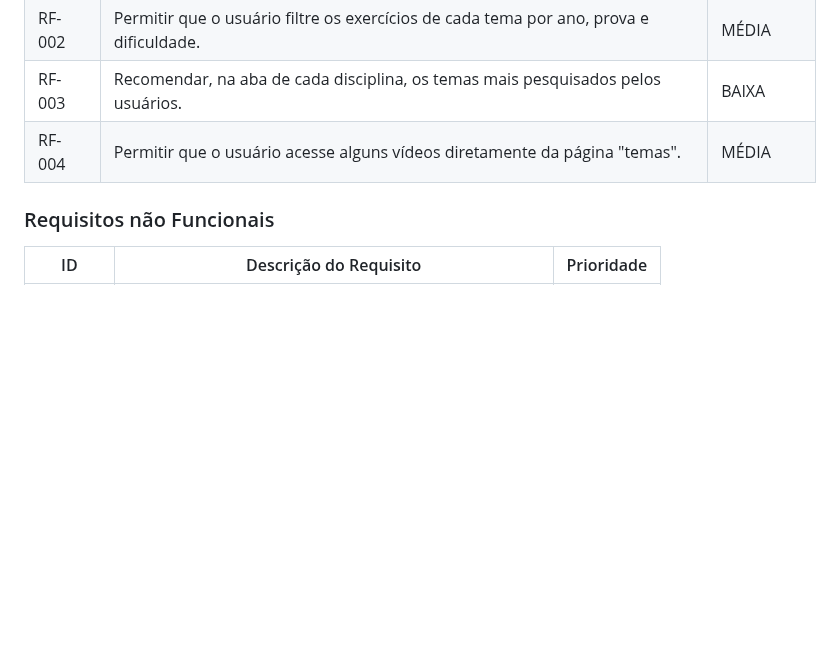
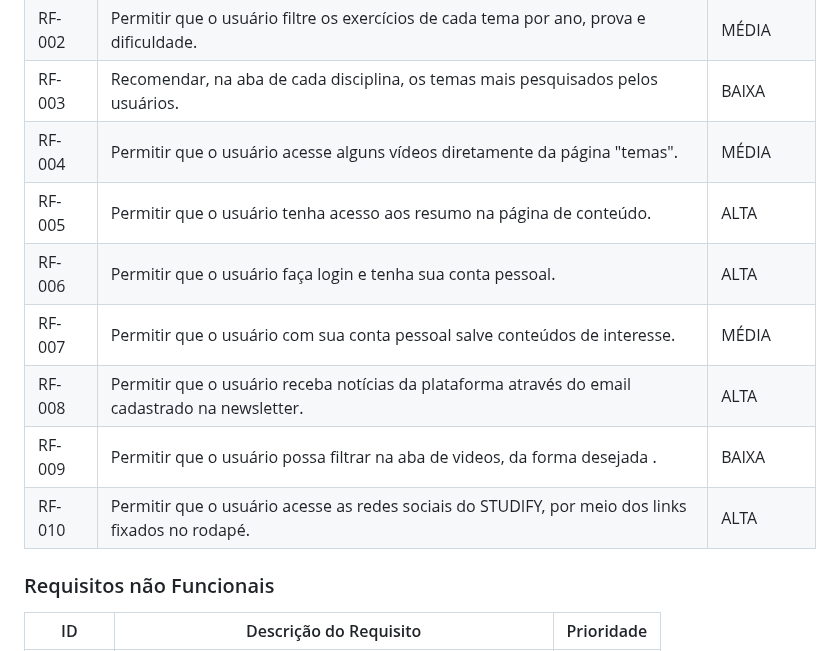
Before and after one commit to ICEI-PUC-Minas-PMGCC-TI/ti-1-pmg-cc-m-20231-tiaw-questoes-sobre-educacao-1, a Markdown page: docs/relatorio/Relatorio Tecnico - TEMPLATE.md, the part around the change. GitHub-like rendering; blank space fills up the shorter version.

```diff
--- a/docs/relatorio/Relatorio Tecnico - TEMPLATE.md
+++ b/docs/relatorio/Relatorio Tecnico - TEMPLATE.md
@@ -219,6 +219,15 @@ As tabelas que se seguem apresentam os requisitos funcionais e não funcionais q
 |RF-002| Permitir que o usuário filtre os exercícios de cada tema por ano, prova e dificuldade.  | MÉDIA |
 |RF-003| Recomendar, na aba de cada disciplina, os temas mais pesquisados pelos usuários.| BAIXA |
 |RF-004| Permitir que o usuário acesse alguns vídeos diretamente da página "temas". | MÉDIA |
+|RF-005| Permitir que o usuário tenha acesso aos resumo na página de conteúdo. | ALTA |
+|RF-006| Permitir que o usuário faça login e tenha sua conta pessoal. | ALTA |
+|RF-007| Permitir que o usuário com sua conta pessoal salve conteúdos de interesse. | MÉDIA |
+|RF-008| Permitir que o usuário receba notícias da plataforma através do email cadastrado na newsletter. | ALTA |
+|RF-009| Permitir que o usuário possa filtrar na aba de videos, da forma desejada . | BAIXA |
+|RF-010| Permitir que o usuário acesse as redes sociais do STUDIFY, por meio dos links fixados no rodapé. | ALTA |
+
+
+
 
 
 ### Requisitos não Funcionais
```
